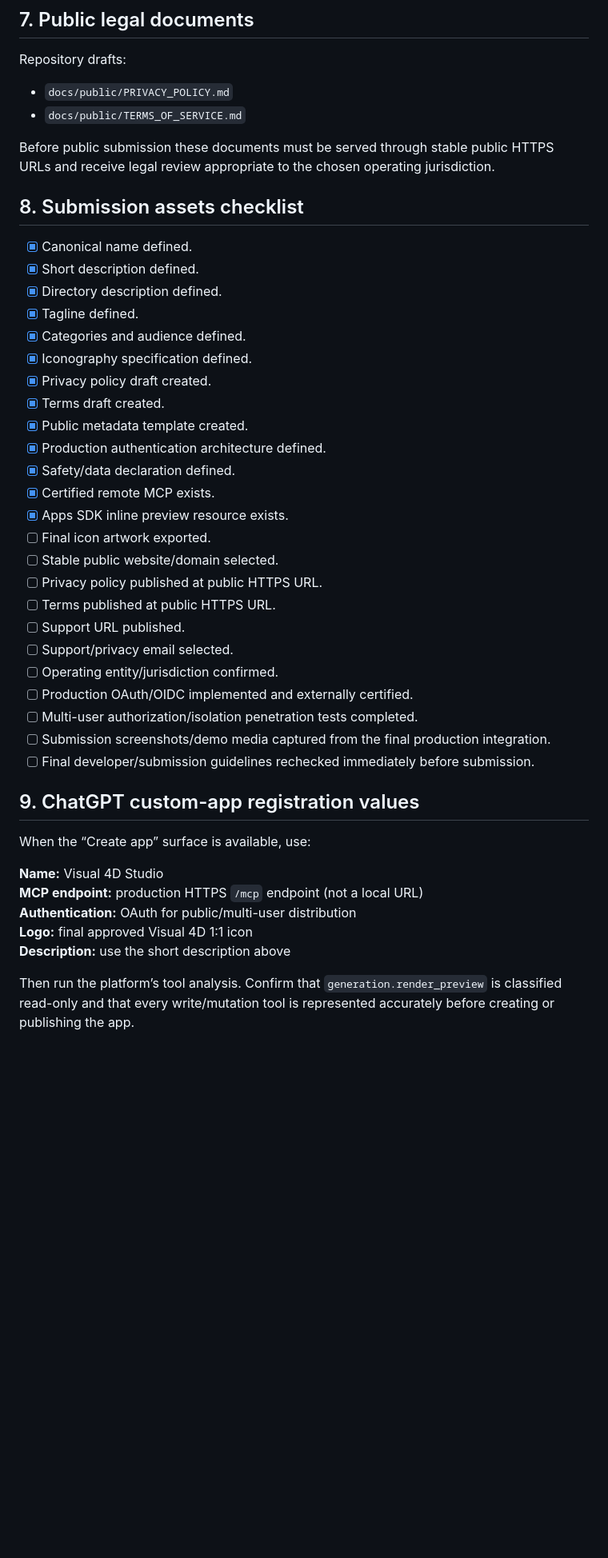
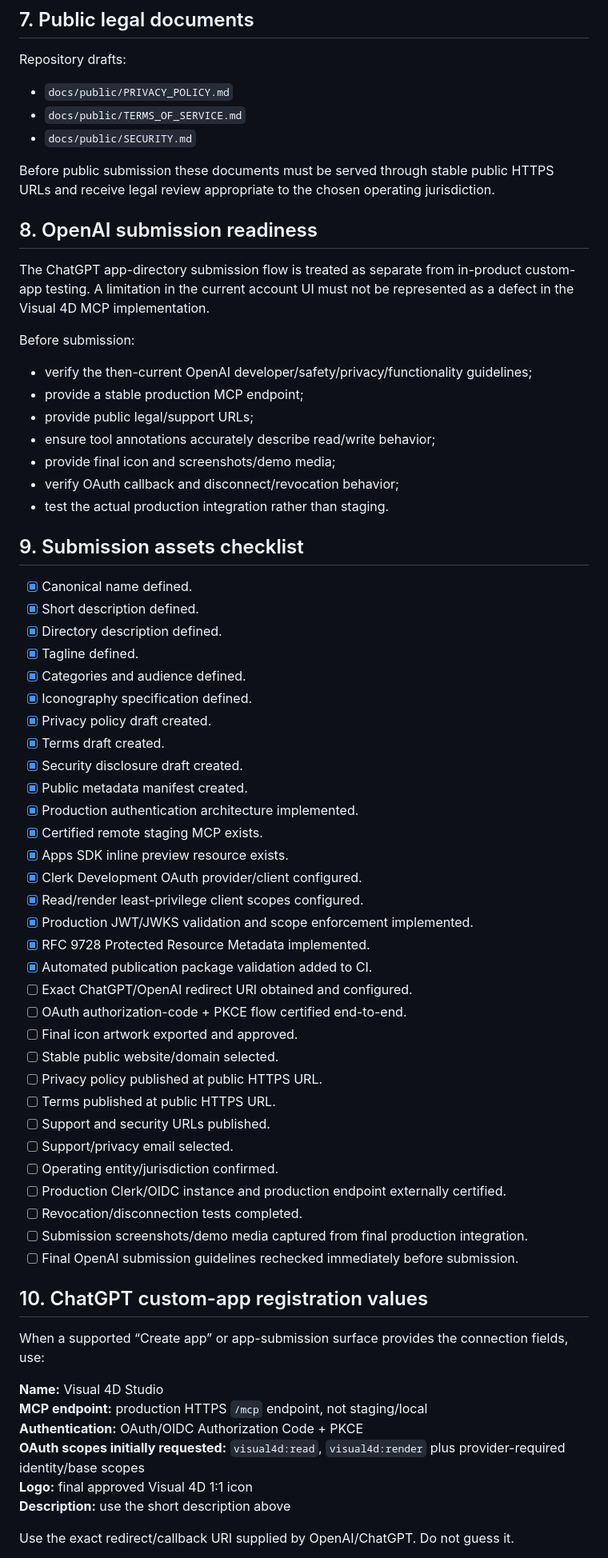
Before and after one commit to josem071071-commits/visual4d-studio, a Markdown page: docs/public/APP_REGISTRATION_PACKAGE.md, the part around one of its changes. Shown at 80% size. Rendered like a GitHub page; blank space fills up the shorter version.

Commit message:
Refresh app registration package for Clerk and OpenAI submission

```diff
--- a/docs/public/APP_REGISTRATION_PACKAGE.md
+++ b/docs/public/APP_REGISTRATION_PACKAGE.md
@@ -140,10 +143,24 @@ Use **per-user OAuth 2.1 / OpenID Connect-compatible authorization** with Author
 Repository drafts:
 - `docs/public/PRIVACY_POLICY.md`
 - `docs/public/TERMS_OF_SERVICE.md`
+- `docs/public/SECURITY.md`
 
 Before public submission these documents must be served through stable public HTTPS URLs and receive legal review appropriate to the chosen operating jurisdiction.
 
-## 8. Submission assets checklist
+## 8. OpenAI submission readiness
+
+The ChatGPT app-directory submission flow is treated as separate from in-product custom-app testing. A limitation in the current account UI must not be represented as a defect in the Visual 4D MCP implementation.
+
+Before submission:
+- verify the then-current OpenAI developer/safety/privacy/functionality guidelines;
+- provide a stable production MCP endpoint;
+- provide public legal/support URLs;
+- ensure tool annotations accurately describe read/write behavior;
+- provide final icon and screenshots/demo media;
+- verify OAuth callback and disconnect/revocation behavior;
+- test the actual production integration rather than staging.
+
+## 9. Submission assets checklist
 
 - [x] Canonical name defined.
 - [x] Short description defined.
@@ -153,32 +170,40 @@ Before public submission these documents must be served through stable public HT
 - [x] Iconography specification defined.
 - [x] Privacy policy draft created.
 - [x] Terms draft created.
-- [x] Public metadata template created.
-- [x] Production authentication architecture defined.
-- [x] Safety/data declaration defined.
-- [x] Certified remote MCP exists.
+- [x] Security disclosure draft created.
+- [x] Public metadata manifest created.
+- [x] Production authentication architecture implemented.
+- [x] Certified remote staging MCP exists.
 - [x] Apps SDK inline preview resource exists.
-- [ ] Final icon artwork exported.
+- [x] Clerk Development OAuth provider/client configured.
+- [x] Read/render least-privilege client scopes configured.
+- [x] Production JWT/JWKS validation and scope enforcement implemented.
+- [x] RFC 9728 Protected Resource Metadata implemented.
+- [x] Automated publication package validation added to CI.
+- [ ] Exact ChatGPT/OpenAI redirect URI obtained and configured.
+- [ ] OAuth authorization-code + PKCE flow certified end-to-end.
+- [ ] Final icon artwork exported and approved.
 - [ ] Stable public website/domain selected.
 - [ ] Privacy policy published at public HTTPS URL.
 - [ ] Terms published at public HTTPS URL.
-- [ ] Support URL published.
+- [ ] Support and security URLs published.
 - [ ] Support/privacy email selected.
 - [ ] Operating entity/jurisdiction confirmed.
-- [ ] Production OAuth/OIDC implemented and externally certified.
-- [ ] Multi-user authorization/isolation penetration tests completed.
-- [ ] Submission screenshots/demo media captured from the final production integration.
-- [ ] Final developer/submission guidelines rechecked immediately before submission.
+- [ ] Production Clerk/OIDC instance and production endpoint externally certified.
+- [ ] Revocation/disconnection tests completed.
+- [ ] Submission screenshots/demo media captured from final production integration.
+- [ ] Final OpenAI submission guidelines rechecked immediately before submission.
 
-## 9. ChatGPT custom-app registration values
+## 10. ChatGPT custom-app registration values
 
-When the “Create app” surface is available, use:
+When a supported “Create app” or app-submission surface provides the connection fields, use:
 
 **Name:** Visual 4D Studio
-**MCP endpoint:** production HTTPS `/mcp` endpoint (not a local URL)
-**Authentication:** OAuth for public/multi-user distribution
+**MCP endpoint:** production HTTPS `/mcp` endpoint, not staging/local
+**Authentication:** OAuth/OIDC Authorization Code + PKCE
+**OAuth scopes initially requested:** `visual4d:read`, `visual4d:render` plus provider-required identity/base scopes
 **Logo:** final approved Visual 4D 1:1 icon
 **Description:** use the short description above
 
-Then run the platform’s tool analysis. Confirm that `generation.render_preview` is classified read-only and that every write/mutation tool is represented accurately before creating or publishing the app.
+Use the exact redirect/callback URI supplied by OpenAI/ChatGPT. Do not guess it.
 
```
Also changed, not shown: other parts of docs/public/APP_REGISTRATION_PACKAGE.md (+45 -39 lines).
